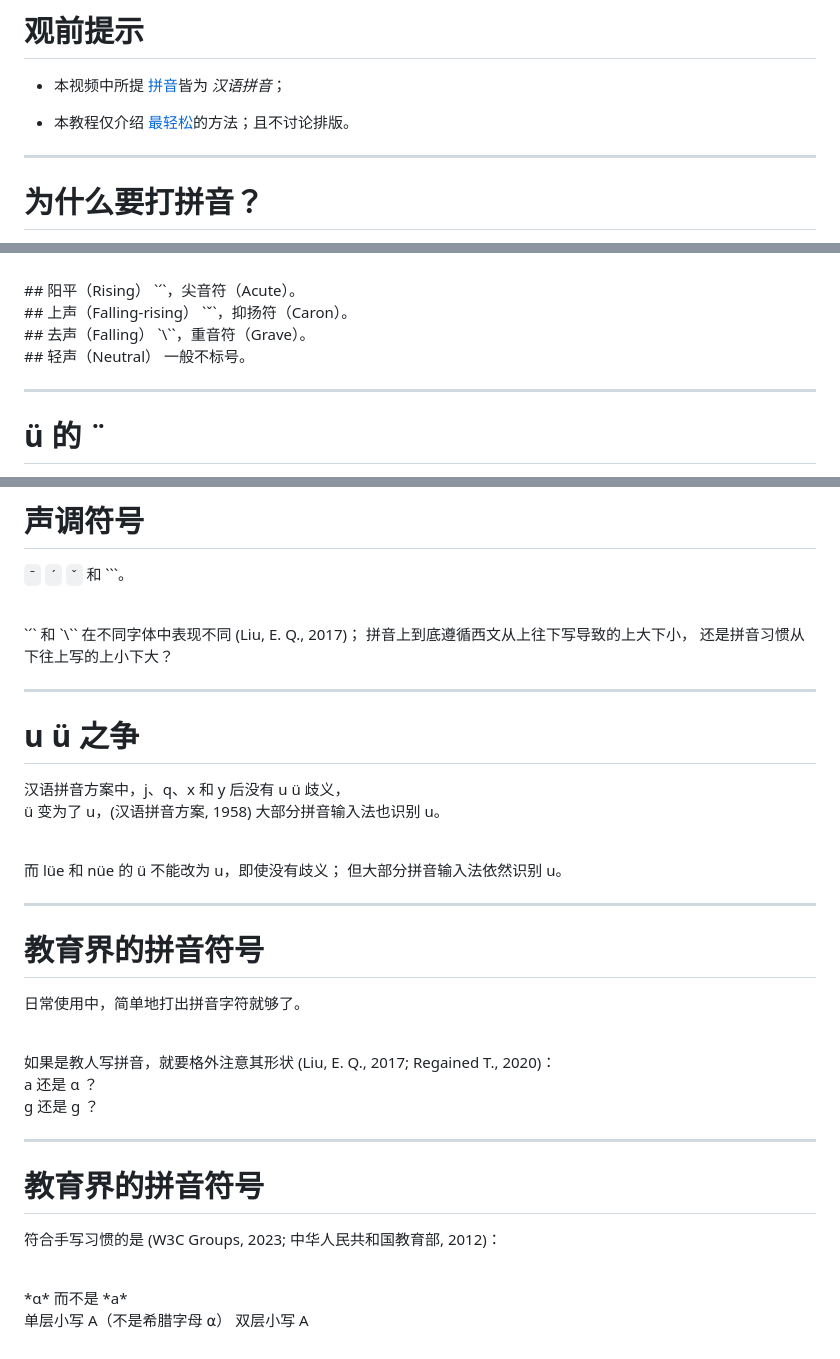
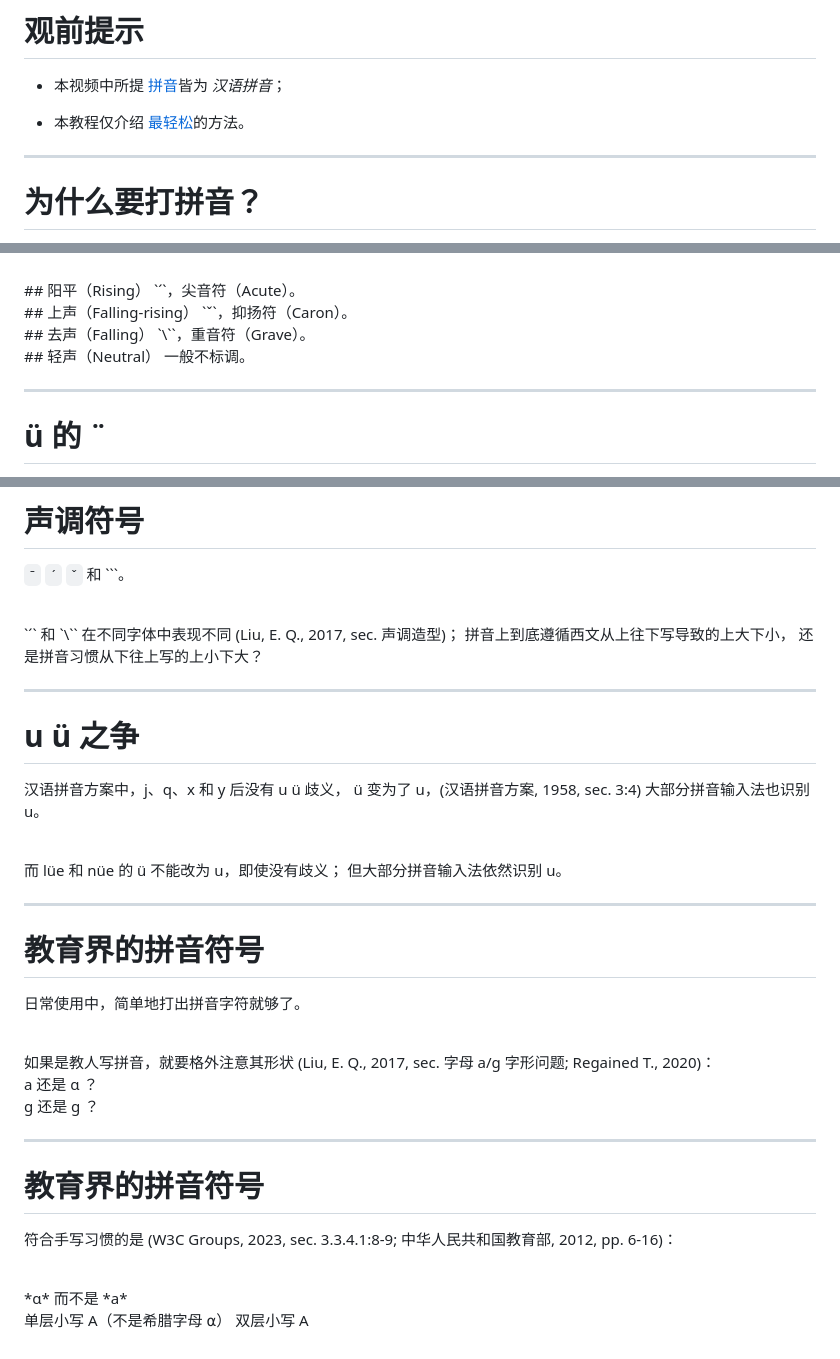
Before and after one commit to lace-wing/lll-public, a Markdown page: media/pinyin/easy-pinyin.md, 3 parts joined by grey strips. Drawn GitHub-style.

```diff
--- a/media/pinyin/easy-pinyin.md
+++ b/media/pinyin/easy-pinyin.md
@@ -49,7 +49,7 @@ https://github.com/lace-wing/lll-public/tree/master/media/pinyin
 
 - 本视频中所提 [拼音](https://en.wikipedia.org/wiki/Romanization_of_Chinese)皆为 *汉语拼音*；
 
-- 本教程仅介绍 [最轻松](单次操作最少，但不一定是最好/多次操作最少的)的方法；且不讨论排版。
+- 本教程仅介绍 [最轻松](单次操作最少，但不一定是最好/多次操作最少的)的方法。
 
 ---
 
@@ -277,7 +277,7 @@ iOS 的拼音键盘支持拼音字母键。
 
 <br>
 ## 轻声（Neutral）
-一般不标号。
+一般不标调。
 
 ---
 
@@ -303,7 +303,7 @@ iOS 的拼音键盘支持拼音字母键。
 `¯` `´` `ˇ` 和 `\``。
 
 <br>
-`´` 和 `\`` 在不同字体中表现不同 (Liu, E. Q., 2017)；
+`´` 和 `\`` 在不同字体中表现不同 (Liu, E. Q., 2017, sec. 声调造型)；
 拼音上到底遵循西文从上往下写导致的上大下小，
 还是拼音习惯从下往上写的上小下大？
 
@@ -312,7 +312,7 @@ iOS 的拼音键盘支持拼音字母键。
 # u ü 之争
 
 汉语拼音方案中，j、q、x 和 y 后没有 u ü 歧义，
-ü 变为了 u，(汉语拼音方案, 1958) 大部分拼音输入法也识别 u。
+ü 变为了 u，(汉语拼音方案, 1958, sec. 3:4) 大部分拼音输入法也识别 u。
 
 <br>
 而 lüe 和 nüe 的 ü 不能改为 u，即使没有歧义；
@@ -325,10 +325,12 @@ iOS 的拼音键盘支持拼音字母键。
 日常使用中，简单地打出拼音字符就够了。
 
 <br>
-如果是教人写拼音，就要格外注意其形状 (Liu, E. Q., 2017; Regained T., 2020)：
+如果是教人写拼音，就要格外注意其形状
+(Liu, E. Q., 2017, sec. 字母 a/g 字形问题; Regained T., 2020)：
 
 <br>
 a 还是 ɑ ？
+
 <br>
 g 还是 ɡ ？
 
@@ -336,7 +338,8 @@ g 还是 ɡ ？
 
 # 教育界的拼音符号
 
-符合手写习惯的是 (W3C Groups, 2023; 中华人民共和国教育部, 2012)：
+符合手写习惯的是
+(W3C Groups, 2023, sec. 3.3.4.1:8-9; 中华人民共和国教育部, 2012, pp. 6-16)：
 
 <br>
 *ɑ*             而不是            *a*
```
Also changed, not shown: other parts of media/pinyin/easy-pinyin.md (+10 -10 lines).
